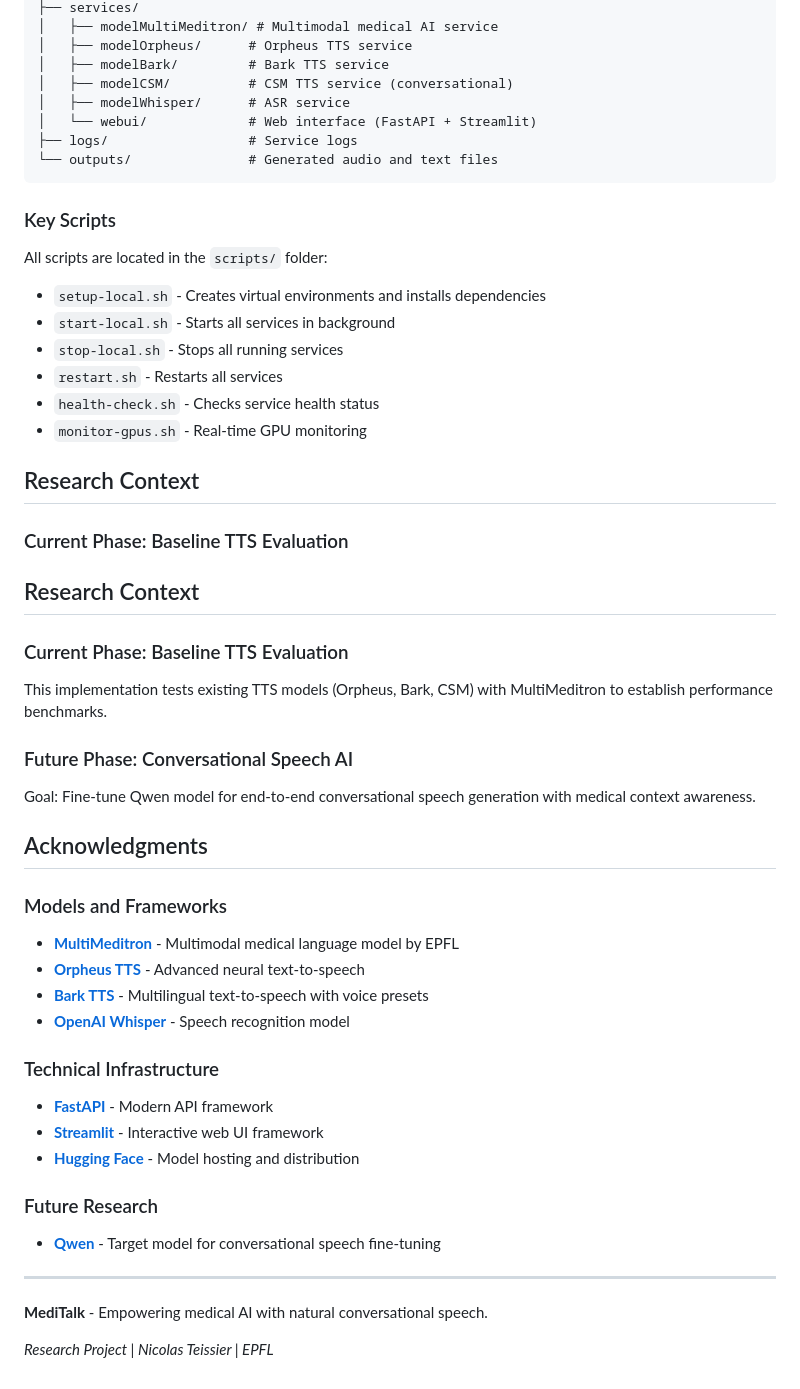
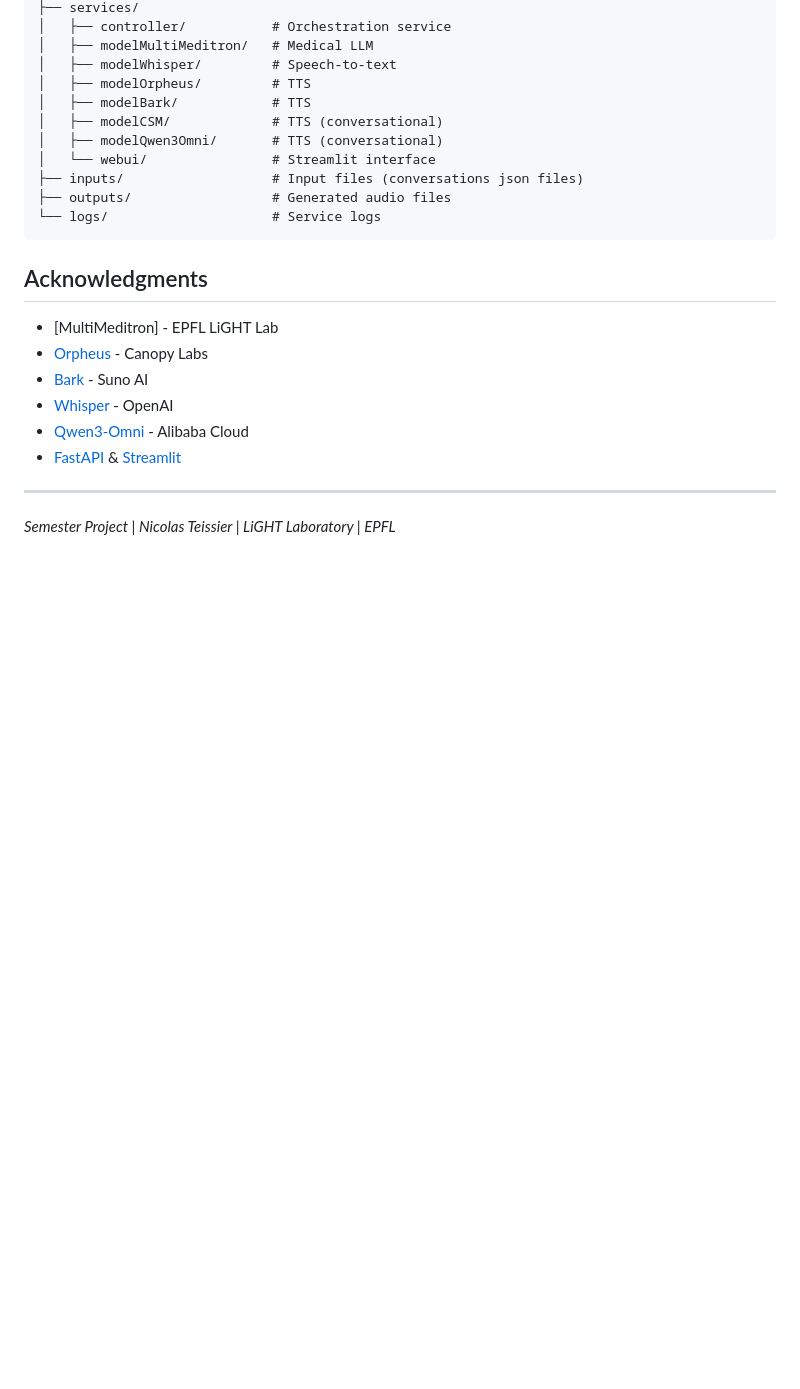
Before and after one commit to EPFLiGHT/MediTalk, a Markdown page: README.md, the part around one of its changes. Drawn GitHub-style; blank space fills up the shorter version.

````diff
--- a/README.md
+++ b/README.md
@@ -154,57 +106,26 @@ MediTalk/
 ├── services/
-│   ├── modelMultiMeditron/ # Multimodal medical AI service
-│   ├── modelOrpheus/      # Orpheus TTS service
-│   ├── modelBark/         # Bark TTS service
-│   ├── modelCSM/          # CSM TTS service (conversational)
-│   ├── modelWhisper/      # ASR service
-│   └── webui/             # Web interface (FastAPI + Streamlit)
-├── logs/                  # Service logs
-└── outputs/               # Generated audio and text files
+│   ├── controller/           # Orchestration service
+│   ├── modelMultiMeditron/   # Medical LLM
+│   ├── modelWhisper/         # Speech-to-text
+│   ├── modelOrpheus/         # TTS
+│   ├── modelBark/            # TTS
+│   ├── modelCSM/             # TTS (conversational)
+│   ├── modelQwen3Omni/       # TTS (conversational)
+│   └── webui/                # Streamlit interface
+├── inputs/                   # Input files (conversations json files)
+├── outputs/                  # Generated audio files
+└── logs/                     # Service logs
 ```
-
-### Key Scripts
-
-All scripts are located in the `scripts/` folder:
-
-- `setup-local.sh` - Creates virtual environments and installs dependencies
-- `start-local.sh` - Starts all services in background
-- `stop-local.sh` - Stops all running services
-- `restart.sh` - Restarts all services
-- `health-check.sh` - Checks service health status
-- `monitor-gpus.sh` - Real-time GPU monitoring
-
-
-## Research Context
-
-### Current Phase: Baseline TTS Evaluation
-
-
-## Research Context
-
-### Current Phase: Baseline TTS Evaluation
-This implementation tests existing TTS models (Orpheus, Bark, CSM) with MultiMeditron to establish performance benchmarks.
-
-### Future Phase: Conversational Speech AI
-Goal: Fine-tune Qwen model for end-to-end conversational speech generation with medical context awareness.
 
 ## Acknowledgments
 
-### Models and Frameworks
-- **[MultiMeditron](https://huggingface.co/ClosedMeditron/Mulimeditron-End2End-CLIP-medical)** - Multimodal medical language model by EPFL
-- **[Orpheus TTS](https://huggingface.co/canopylabs/orpheus-3b-0.1-ft)** - Advanced neural text-to-speech
-- **[Bark TTS](https://github.com/suno-ai/bark)** - Multilingual text-to-speech with voice presets
-- **[OpenAI Whisper](https://huggingface.co/openai/whisper)** - Speech recognition model
-
-### Technical Infrastructure
-- **[FastAPI](https://fastapi.tiangolo.com/)** - Modern API framework
-- **[Streamlit](https://streamlit.io/)** - Interactive web UI framework
-- **[Hugging Face](https://huggingface.co/)** - Model hosting and distribution
-
-### Future Research
-- **[Qwen](https://github.com/QwenLM/Qwen)** - Target model for conversational speech fine-tuning
+- [MultiMeditron] - EPFL LiGHT Lab
+- [Orpheus](https://huggingface.co/canopylabs/orpheus-3b-0.1-ft) - Canopy Labs
+- [Bark](https://github.com/suno-ai/bark) - Suno AI
+- [Whisper](https://github.com/openai/whisper) - OpenAI
+- [Qwen3-Omni](https://huggingface.co/Qwen/Qwen3-Omni-30B-A3B-Instruct) - Alibaba Cloud
+- [FastAPI](https://fastapi.tiangolo.com/) & [Streamlit](https://streamlit.io/)
 
 ---
 
-**MediTalk** - Empowering medical AI with natural conversational speech.
-
-*Research Project | Nicolas Teissier | EPFL*
+*Semester Project | Nicolas Teissier | LiGHT Laboratory | EPFL*
````
Also changed, not shown: other parts of README.md (+52 -100 lines).
